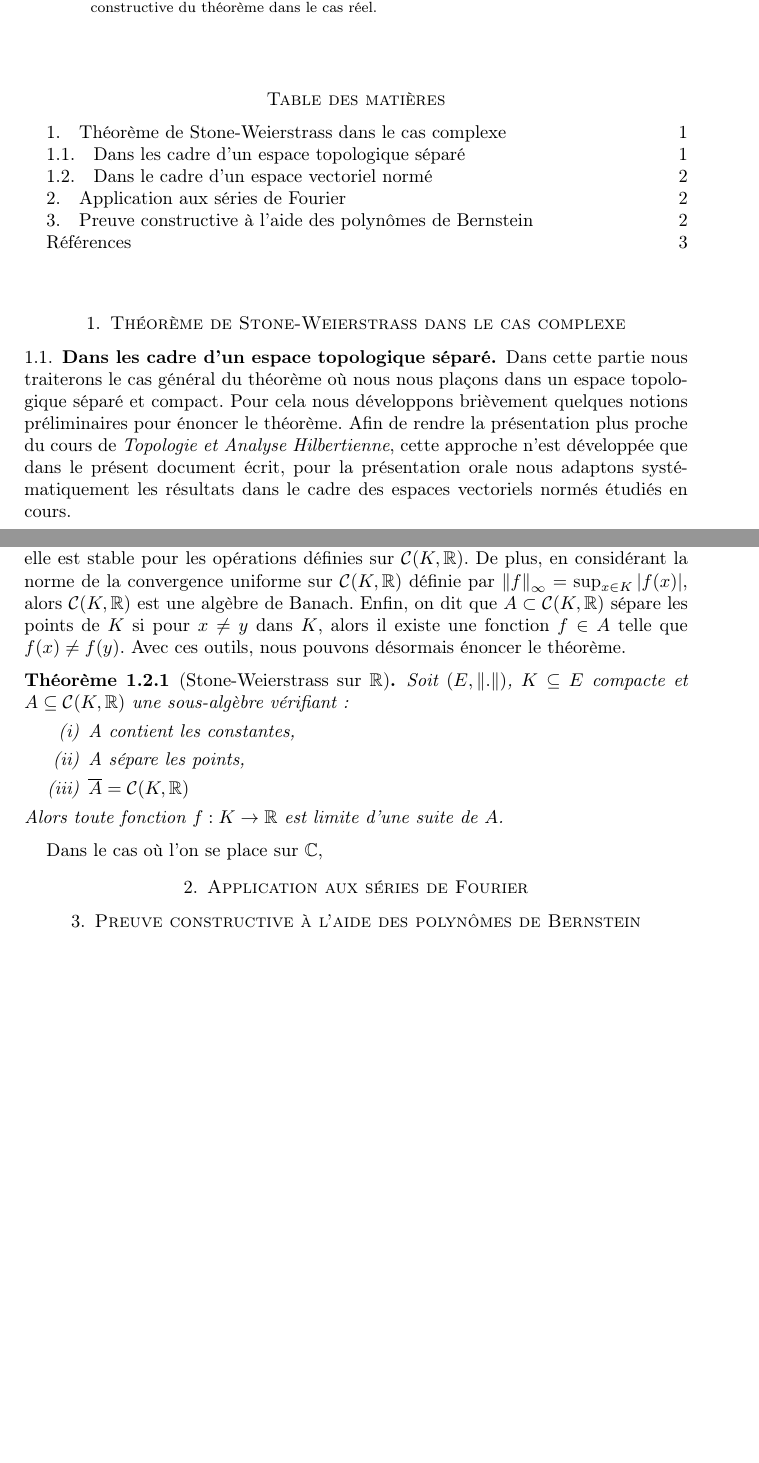
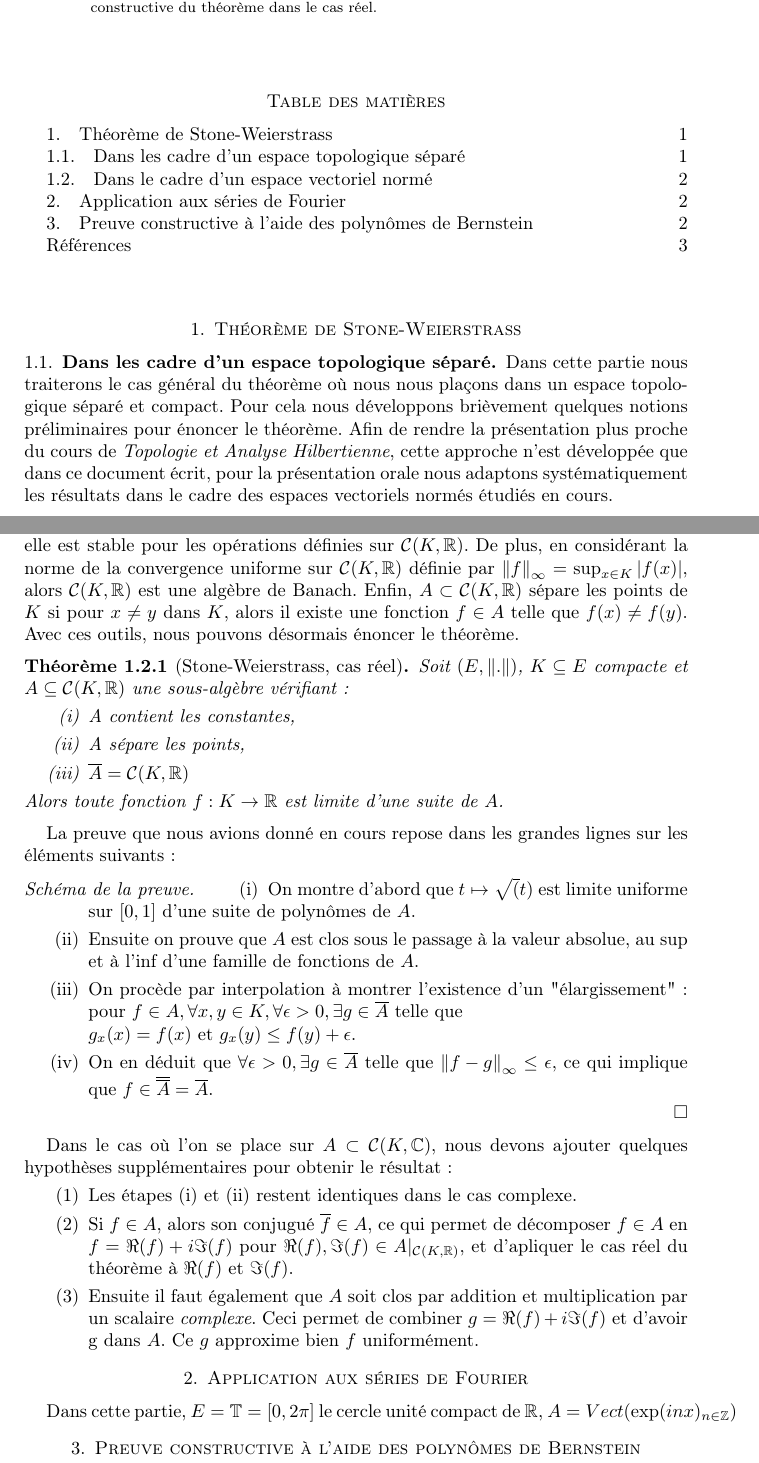
Before and after one commit to SP-84/weierstrass, a LaTeX paper (weierstrass.tex): two parts of pages 1 and 2 of 3, joined at a grey line, cut so that both start at the same text, the shorter picture padded with empty space. Compiled offline with pdfLaTeX.

Commit message:
Addapted Stone-Wierstras proof for the complex case

```diff
--- a/weierstrass.tex
+++ b/weierstrass.tex
@@ -4,6 +4,7 @@
 \usepackage{mathtools} % Usr amsmath commands
 %\usepackage{amssymb} % For \restriction command and math fonts, already in mathtools
 \usepackage{enumitem} % Use Roman numbers in item enumeration
+\usepackage{csquotes} % Use correct quotations marks
 \usepackage[backend=biber]{biblatex} % Simple bibliography usage with biber
 \addbibresource{weierstrass.bib}
 
@@ -32,12 +33,12 @@
 \setcounter{tocdepth}{2}
 \tableofcontents
 
-\section{Théorème de Stone-Weierstrass dans le cas complexe}
+\section{Théorème de Stone-Weierstrass}
 \subsection{Dans les cadre d'un espace topologique séparé}
 
 \par Dans cette partie nous traiterons le cas général du théorème où nous nous plaçons dans
 un espace topologique séparé et compact. Pour cela nous développons brièvement quelques notions préliminaires pour énoncer le théorème.
-Afin de rendre la présentation plus proche du cours de \textit{Topologie et Analyse Hilbertienne}, cette approche n'est développée que dans le présent document écrit, pour la présentation orale nous adaptons systématiquement les résultats dans le cadre des espaces vectoriels normés étudiés en cours.
+Afin de rendre la présentation plus proche du cours de \textit{Topologie et Analyse Hilbertienne}, cette approche n'est développée que dans ce document écrit, pour la présentation orale nous adaptons systématiquement les résultats dans le cadre des espaces vectoriels normés étudiés en cours.
 
 \begin{definition}[Espace séparé]
 	Soit \( X \) un espace topologique. X est dit \textit{séparé}, ou \textit{de Hausdorff} s'il respecte l'axiome \( T_{2} \) : pour tout points \( x \) et \( y \) dans \( X \), il existe un voisinnage \( U \) de \( x \) et \( V \) de \( y \) tels que \( U \) et \( V \) sont disjoints.
@@ -72,10 +73,10 @@ pour les opérations définies sur \( \mathcal{C}(K,\mathbb{R}) \).
 De plus, en considérant la norme de la convergence uniforme sur \( \mathcal{C}(K,\mathbb{R}) \)
 définie par \( {\left\lVert f \right\rVert_{\infty}} = \sup_{x \in K}{\left\lvert f(x) \right\rvert} \),
 alors \(\mathcal{C}(K,\mathbb{R}) \) est une algèbre de Banach.
-Enfin, on dit que \( A \subset \mathcal{C}(K,\mathbb{R}) \) sépare les points de \( K \) si pour \( x \neq y \) dans \( K \), alors il existe une fonction \( f \in A \) telle que
+Enfin, \( A \subset \mathcal{C}(K,\mathbb{R}) \) sépare les points de \( K \) si pour \( x \neq y \) dans \( K \), alors il existe une fonction \( f \in A \) telle que
 \( f(x) \neq f(y) \). Avec ces outils, nous pouvons désormais énoncer le théorème.
 
-\begin{theorem}[Stone-Weierstrass sur \( \mathbb{R} \)]
+\begin{theorem}[Stone-Weierstrass, cas réel]
 	Soit \( (E,{\left\lVert . \right\rVert}) \), \( K \subseteq E \) compacte et
 	\( A \subseteq \mathcal{C}(K,\mathbb{R}) \) une sous-algèbre vérifiant :
 	\begin{enumerate}[label = (\roman*)]
@@ -86,14 +87,35 @@ Enfin, on dit que \( A \subset \mathcal{C}(K,\mathbb{R}) \) sépare les points d
 	Alors toute fonction \( f : K \rightarrow \mathbb{R} \) est limite d'une suite de \( A \).
 \end{theorem}
 
-\par Dans le cas où l'on se place sur \( \mathbb{C} \),
+\par La preuve que nous avions donné en cours repose dans les grandes lignes sur les éléments suivants :
+
+\begin{proof}[Schéma de la preuve]
+	\begin{enumerate}[label = (\roman*), ref=\roman*]
+		\item On montre d'abord que \( t \mapsto \sqrt(t) \) est limite uniforme sur \( [0,1] \) d'une suite de polynômes de \( A \). \label{item:i}
+		\item Ensuite on prouve que \( A \) est clos sous le passage à la valeur absolue, au sup et à l'inf d'une famille de fonctions de \( A \). \label{item:ii}
+		\item On procède par interpolation à montrer l'existence d'un "élargissement" : pour \( f \in A, \forall x,y \in K, \forall \epsilon > 0, \exists g \in \overline{A} \) telle que \\\( g_{x}(x) = f(x) \) et \( g_{x}(y) \leq f(y) + \epsilon \). \label{item:iii}
+		\item On en déduit que \( \forall\epsilon > 0, \exists g \in \overline{A} \) telle que \( {\left\lVert f-g \right\rVert_{\infty}} \le \epsilon \), ce qui implique que \( f \in \overline{\overline{A}} = \overline{A} \). \label{item:iv}
+	\end{enumerate}
+\end{proof}
+
+\par Dans le cas où l'on se place sur \( A \subset \mathcal{C}(K,\mathbb{C}) \), nous devons ajouter quelques hypothèses supplémentaires pour obtenir le résultat :
+\begin{enumerate}
+	\item Les étapes (\ref{item:i}) et (\ref{item:ii}) restent identiques dans le cas complexe.
+	\item Si \( f \in A \), alors son conjugué \( \overline{f} \in A \),
+		ce qui permet de décomposer \( f \in A \) en \( f = \Re(f) + i\Im(f) \)
+		pour \( \Re(f), \Im(f) \in A|_{\mathcal{C}(K,\mathbb{R})} \),
+		et d'apliquer le cas réel du théorème à \( \Re(f) \) et \( \Im(f) \).
+	\item Ensuite il faut également que \( A \) soit clos par addition et multiplication par un scalaire \textit{complexe}. Ceci permet de combiner \( g = \Re(f) + i\Im(f) \)
+		et d'avoir g dans \( A \). Ce \( g \) approxime bien \( f \) uniformément.
 
 
+\end{enumerate}
 
 
 
 \section{Application aux séries de Fourier}
 
+\par Dans cette partie, \( E = \mathbb{T} = [0,2\pi] \) le cercle unité compact de \( \mathbb{R} \), \( A = Vect({\exp(inx)_{n \in \mathbb{Z}}}) \)
 
 \section{Preuve constructive à l'aide des polynômes de Bernstein}
 
```
Also changed, not shown: weierstrass.pdf.
